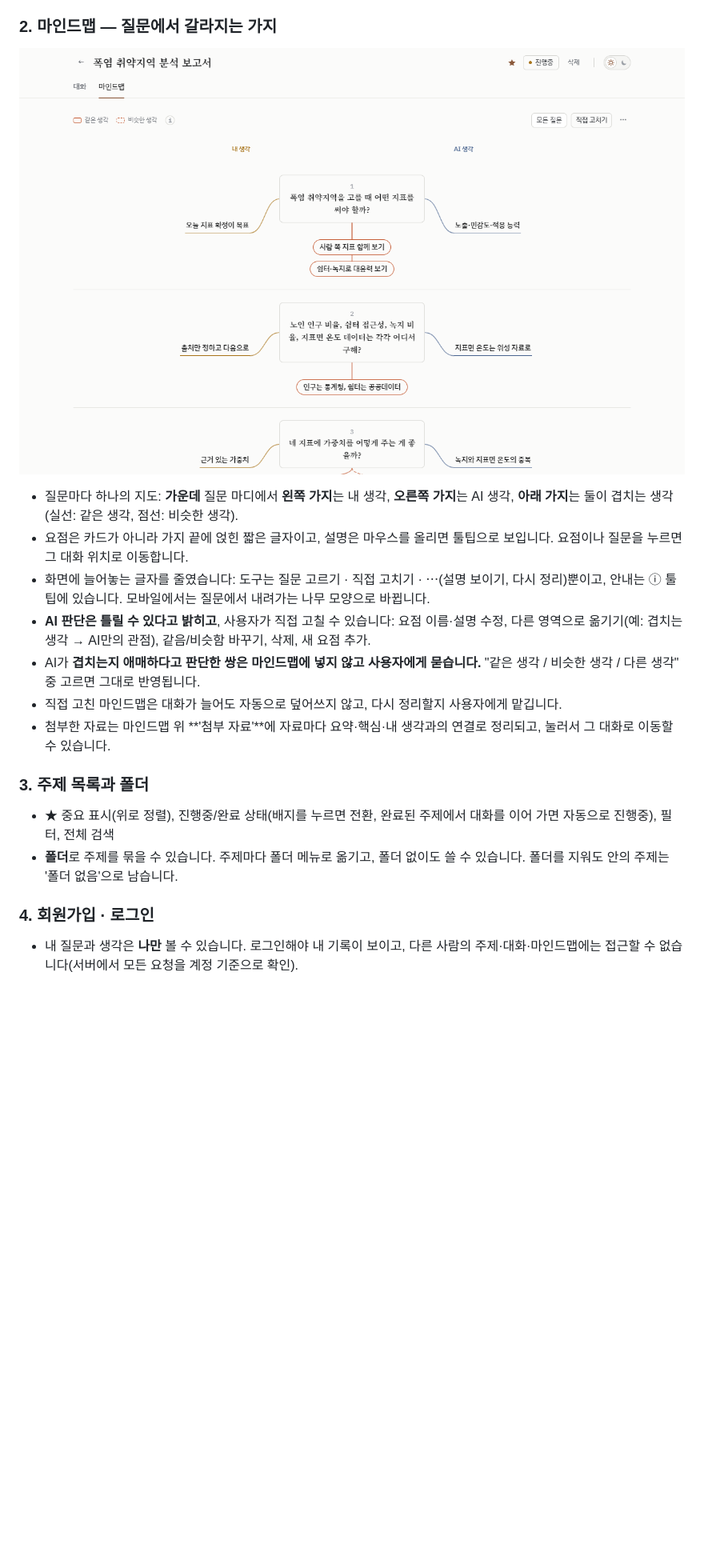
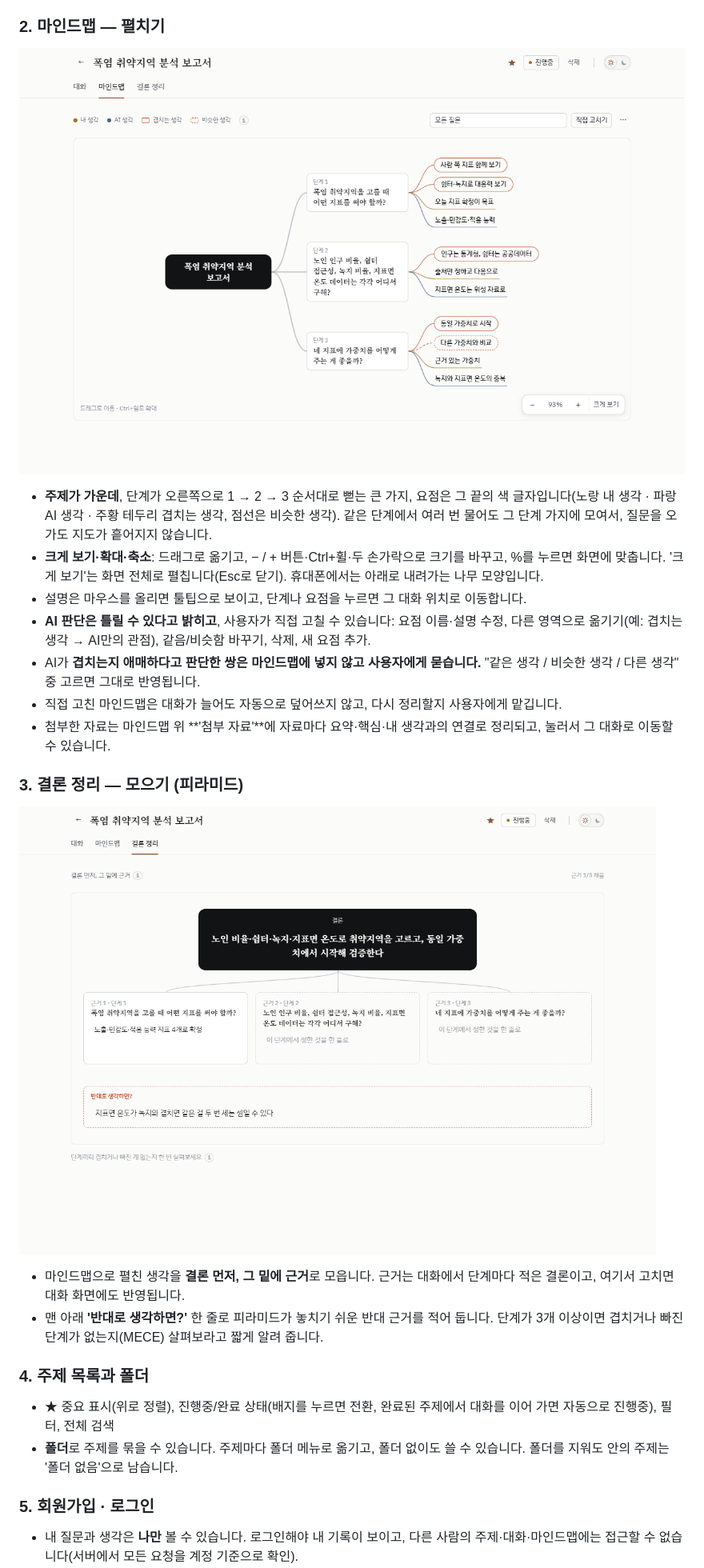
Before and after one commit to dahye292/before-blank, a Markdown page: README.md, the part around one of its changes. Shown at 80% size. Rendered like a GitHub page; pictures changed too: docs/screenshots/mindmap.png, docs/screenshots/pyramid.png (added); blank space fills up the shorter version.

```diff
--- a/README.md
+++ b/README.md
@@ -49,22 +49,28 @@ AI는 잘 쓰면 생각을 넓혀 주지만, 끌려가면 생각을 대신해
 - **메모함**: AI 답에서 문장을 드래그하면 `확인할 것 / 할 일 / 마음에 드는 것` 메뉴가 뜨고, 고르면 그 대화에 연결된 메모로 담깁니다. 확인할 것은 모르는 말이나 맞는지 알아볼 것, 할 일은 내가 직접 할 것, 마음에 드는 것은 나중에 가져다 쓸 아이디어입니다. 메모함에서 우선순위(높음·보통·낮음)와 완료를 관리하고, '확인할 것'은 **AI에게 물어보기**로 입력창에 바로 옮길 수 있습니다(물어보면 자동 완료). 오른쪽 사이드바로 붙어 있고, 머리의 '메모함' 버튼으로 열고 닫을 수 있습니다(닫으면 대화가 넓어지고, 상태는 기억). 좁은 화면에서는 서랍처럼 열립니다.
 - 질문에 **자료를 첨부**할 수 있습니다(txt·md·csv·pdf·이미지, 5MB, 질문당 3개). AI는 자료를 함께 읽고 답하며, 내 생각은 여전히 보내지 않습니다.
 
-### 2. 마인드맵 — 질문에서 갈라지는 가지
+### 2. 마인드맵 — 펼치기
 ![마인드맵 탭](docs/screenshots/mindmap.png)
 
-- 질문마다 하나의 지도: **가운데** 질문 마디에서 **왼쪽 가지**는 내 생각, **오른쪽 가지**는 AI 생각, **아래 가지**는 둘이 겹치는 생각(실선: 같은 생각, 점선: 비슷한 생각).
-- 요점은 카드가 아니라 가지 끝에 얹힌 짧은 글자이고, 설명은 마우스를 올리면 툴팁으로 보입니다. 요점이나 질문을 누르면 그 대화 위치로 이동합니다.
-- 화면에 늘어놓는 글자를 줄였습니다: 도구는 질문 고르기 · 직접 고치기 · ⋯(설명 보이기, 다시 정리)뿐이고, 안내는 ⓘ 툴팁에 있습니다. 모바일에서는 질문에서 내려가는 나무 모양으로 바뀝니다.
+- **주제가 가운데**, 단계가 오른쪽으로 1 → 2 → 3 순서대로 뻗는 큰 가지, 요점은 그 끝의 색 글자입니다(노랑 내 생각 · 파랑 AI 생각 · 주황 테두리 겹치는 생각, 점선은 비슷한 생각). 같은 단계에서 여러 번 물어도 그 단계 가지에 모여서, 질문을 오가도 지도가 흩어지지 않습니다.
+- **크게 보기·확대·축소**: 드래그로 옮기고, − / + 버튼·Ctrl+휠·두 손가락으로 크기를 바꾸고, %를 누르면 화면에 맞춥니다. '크게 보기'는 화면 전체로 펼칩니다(Esc로 닫기). 휴대폰에서는 아래로 내려가는 나무 모양입니다.
+- 설명은 마우스를 올리면 툴팁으로 보이고, 단계나 요점을 누르면 그 대화 위치로 이동합니다.
 - **AI 판단은 틀릴 수 있다고 밝히고**, 사용자가 직접 고칠 수 있습니다: 요점 이름·설명 수정, 다른 영역으로 옮기기(예: 겹치는 생각 → AI만의 관점), 같음/비슷함 바꾸기, 삭제, 새 요점 추가.
 - AI가 **겹치는지 애매하다고 판단한 쌍은 마인드맵에 넣지 않고 사용자에게 묻습니다.** "같은 생각 / 비슷한 생각 / 다른 생각" 중 고르면 그대로 반영됩니다.
 - 직접 고친 마인드맵은 대화가 늘어도 자동으로 덮어쓰지 않고, 다시 정리할지 사용자에게 맡깁니다.
 - 첨부한 자료는 마인드맵 위 **'첨부 자료'**에 자료마다 요약·핵심·내 생각과의 연결로 정리되고, 눌러서 그 대화로 이동할 수 있습니다.
 
-### 3. 주제 목록과 폴더
+### 3. 결론 정리 — 모으기 (피라미드)
+![결론 정리 탭](docs/screenshots/pyramid.png)
+
+- 마인드맵으로 펼친 생각을 **결론 먼저, 그 밑에 근거**로 모읍니다. 근거는 대화에서 단계마다 적은 결론이고, 여기서 고치면 대화 화면에도 반영됩니다.
+- 맨 아래 **'반대로 생각하면?'** 한 줄로 피라미드가 놓치기 쉬운 반대 근거를 적어 둡니다. 단계가 3개 이상이면 겹치거나 빠진 단계가 없는지(MECE) 살펴보라고 짧게 알려 줍니다.
+
+### 4. 주제 목록과 폴더
 - ★ 중요 표시(위로 정렬), 진행중/완료 상태(배지를 누르면 전환, 완료된 주제에서 대화를 이어 가면 자동으로 진행중), 필터, 전체 검색
 - **폴더**로 주제를 묶을 수 있습니다. 주제마다 폴더 메뉴로 옮기고, 폴더 없이도 쓸 수 있습니다. 폴더를 지워도 안의 주제는 '폴더 없음'으로 남습니다.
 
-### 4. 회원가입 · 로그인
+### 5. 회원가입 · 로그인
 - 내 질문과 생각은 **나만** 볼 수 있습니다. 로그인해야 내 기록이 보이고, 다른 사람의 주제·대화·마인드맵에는 접근할 수 없습니다(서버에서 모든 요청을 계정 기준으로 확인).
 - 회원가입: 이름, 이메일, 비밀번호, 비밀번호 확인, 나이, 성별 + 개인정보 수집·이용 동의. 만 14세 미만은 보호자 동의가 필요해 가입을 받지 않습니다.
 - 가입하면 **예시 주제 1개**(`[예시] 폭염 취약지역 분석 보고서`)가 들어 있어 어떻게 쓰는지 바로 볼 수 있습니다. 대화 3개, 메모함, 마인드맵까지 미리 들어 있어서 열어 봐도 AI를 부르지 않고, 필요 없으면 지우면 됩니다(`example_topic.py`).
```
Also changed, not shown: other parts of README.md (+1 -1 lines), 3 other files.
